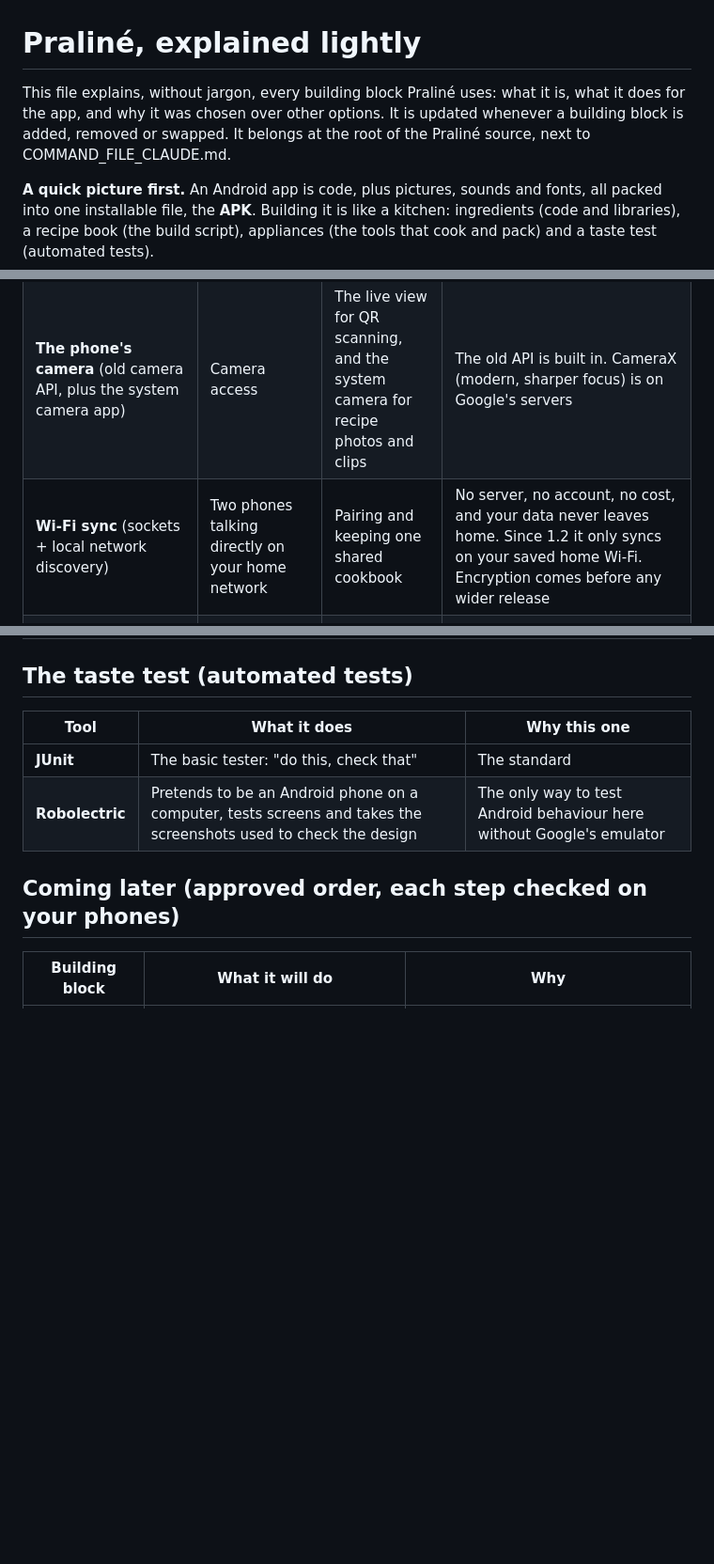
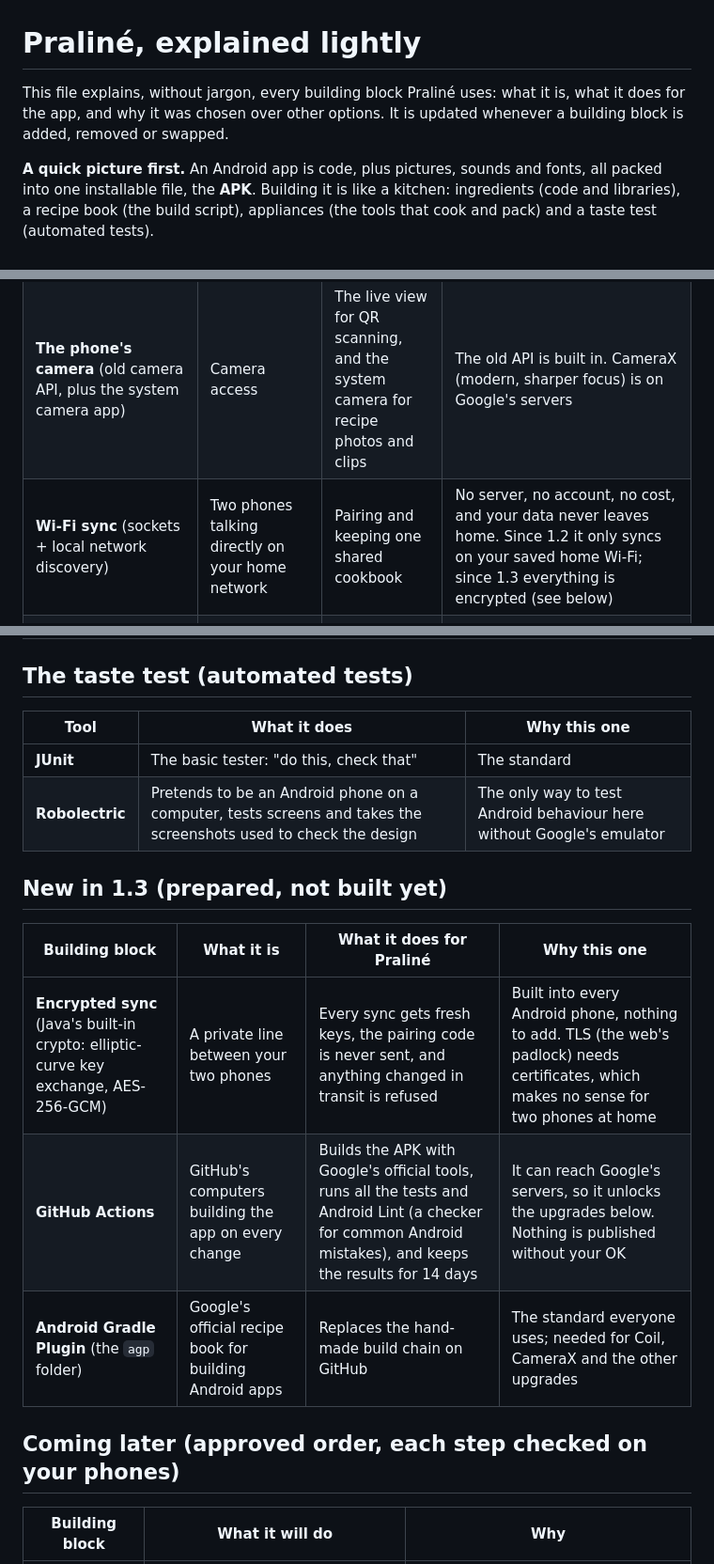
Before and after one commit to yaya-jmartin/praline-app, a Markdown page: lightweight_explanation.md, 3 parts joined by grey strips. Shown at 94% size. GitHub-like rendering; blank space fills up the shorter version.

```diff
--- a/lightweight_explanation.md
+++ b/lightweight_explanation.md
@@ -1,6 +1,6 @@
 # Praliné, explained lightly
 
-This file explains, without jargon, every building block Praliné uses: what it is, what it does for the app, and why it was chosen over other options. It is updated whenever a building block is added, removed or swapped. It belongs at the root of the Praliné source, next to COMMAND_FILE_CLAUDE.md.
+This file explains, without jargon, every building block Praliné uses: what it is, what it does for the app, and why it was chosen over other options. It is updated whenever a building block is added, removed or swapped.
 
 **A quick picture first.** An Android app is code, plus pictures, sounds and fonts, all packed into one installable file, the **APK**. Building it is like a kitchen: ingredients (code and libraries), a recipe book (the build script), appliances (the tools that cook and pack) and a taste test (automated tests).
 
@@ -20,7 +20,7 @@ One constraint shapes most of the choices below. The computer Claude builds on c
 | **Phone storage for settings** (SharedPreferences) | A small notebook the app keeps | Remembers the home tab, sorting and other small choices | Built in. Jetpack DataStore replaces it later |
 | **The phone's photo tools** (BitmapFactory, a memory cache) | Built-in picture loading | Opens photos at the size the screen needs, keeps recent ones ready, applies the dungeon-light filters | The image library Coil is on Google's servers, so the proven manual technique is used instead: open a smaller copy, cache a limited amount. The strict rules are in COMMAND_FILE_CLAUDE.md |
 | **The phone's camera** (old camera API, plus the system camera app) | Camera access | The live view for QR scanning, and the system camera for recipe photos and clips | The old API is built in. CameraX (modern, sharper focus) is on Google's servers |
-| **Wi-Fi sync** (sockets + local network discovery) | Two phones talking directly on your home network | Pairing and keeping one shared cookbook | No server, no account, no cost, and your data never leaves home. Since 1.2 it only syncs on your saved home Wi-Fi. Encryption comes before any wider release |
+| **Wi-Fi sync** (sockets + local network discovery) | Two phones talking directly on your home network | Pairing and keeping one shared cookbook | No server, no account, no cost, and your data never leaves home. Since 1.2 it only syncs on your saved home Wi-Fi; since 1.3 everything is encrypted (see below) |
 | **Pistachio hand-off** (Android "set a timer" message) | A standard Android message to timer apps | Sends recipe timers to Pistachio | Uses Android's own standard instead of a private link between the apps. If the hand-off is off, Praliné runs its own timers |
 
 ## New in 1.2 (no new libraries; all built from what the phone already has)
@@ -52,6 +52,14 @@ Same chain as Pistachio:
 | **JUnit** | The basic tester: "do this, check that" | The standard |
 | **Robolectric** | Pretends to be an Android phone on a computer, tests screens and takes the screenshots used to check the design | The only way to test Android behaviour here without Google's emulator |
 
+## New in 1.3 (prepared, not built yet)
+
+| Building block | What it is | What it does for Praliné | Why this one |
+|---|---|---|---|
+| **Encrypted sync** (Java's built-in crypto: elliptic-curve key exchange, AES-256-GCM) | A private line between your two phones | Every sync gets fresh keys, the pairing code is never sent, and anything changed in transit is refused | Built into every Android phone, nothing to add. TLS (the web's padlock) needs certificates, which makes no sense for two phones at home |
+| **GitHub Actions** | GitHub's computers building the app on every change | Builds the APK with Google's official tools, runs all the tests and Android Lint (a checker for common Android mistakes), and keeps the results for 14 days | It can reach Google's servers, so it unlocks the upgrades below. Nothing is published without your OK |
+| **Android Gradle Plugin** (the `agp` folder) | Google's official recipe book for building Android apps | Replaces the hand-made build chain on GitHub | The standard everyone uses; needed for Coil, CameraX and the other upgrades |
+
 ## Coming later (approved order, each step checked on your phones)
 
 | Building block | What it will do | Why |
```
Also changed, not shown: COMMAND_FILE_CLAUDE.md (+9 -9 lines).
